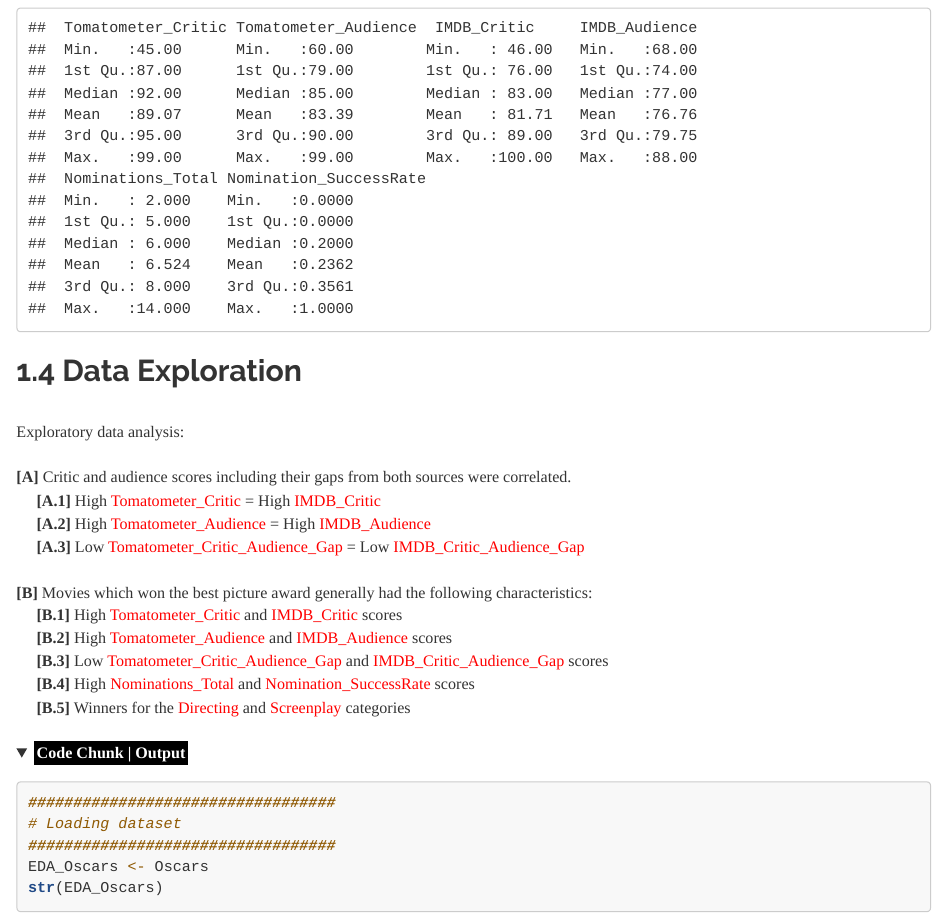
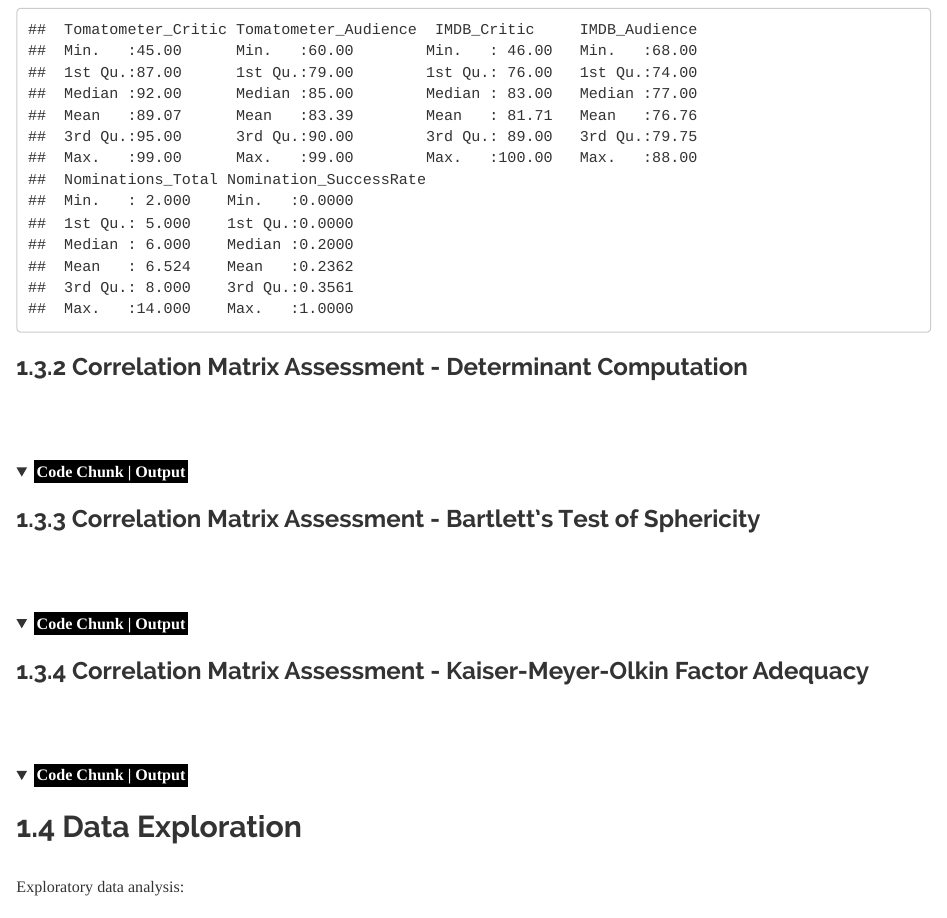
Before and after one commit to JohnPaulinePineda/Portfolio_Project_36, an R Markdown document (docs/index.Rmd): the page in a window 1100 px wide, from 13710 px down before the commit and from 13780 px down after it, so that both start at the same text. Rendered offline with R 4.5, knitr and Pandoc, with nearby package versions; folded parts are opened; some code elsewhere in the file could not run offline; a font, style sheet, LaTeX package, included part or bibliography that could not be used is replaced or left out; long lines of code are wrapped.

Commit message:
Formulated the HTML and RMD files
Formulated the HTML and RMD files

````diff
--- a/docs/index.Rmd
+++ b/docs/index.Rmd
@@ -418,6 +418,48 @@
 
 </details>
 
+###  1.3.2 Correlation Matrix Assessment - Determinant Computation
+|
+|
+|
+|
+
+<details><summary><mark style="background-color: #000000;color: #FFFFFF">**Code Chunk | Output**</mark></summary>
+
+```{r section_1.3.2, warning=FALSE, message=FALSE}
+
+```
+
+</details>
+
+###  1.3.3 Correlation Matrix Assessment - Bartlett’s Test of Sphericity
+|
+|
+|
+|
+
+<details><summary><mark style="background-color: #000000;color: #FFFFFF">**Code Chunk | Output**</mark></summary>
+
+```{r section_1.3.3, warning=FALSE, message=FALSE}
+
+```
+
+</details>
+
+###  1.3.4 Correlation Matrix Assessment - Kaiser-Meyer-Olkin Factor Adequacy
+|
+|
+|
+|
+
+<details><summary><mark style="background-color: #000000;color: #FFFFFF">**Code Chunk | Output**</mark></summary>
+
+```{r section_1.3.4, warning=FALSE, message=FALSE}
+
+```
+
+</details>
+
 ## 1.4 Data Exploration
 |
 | Exploratory data analysis:
````
Also changed, not shown: 1 other file.
